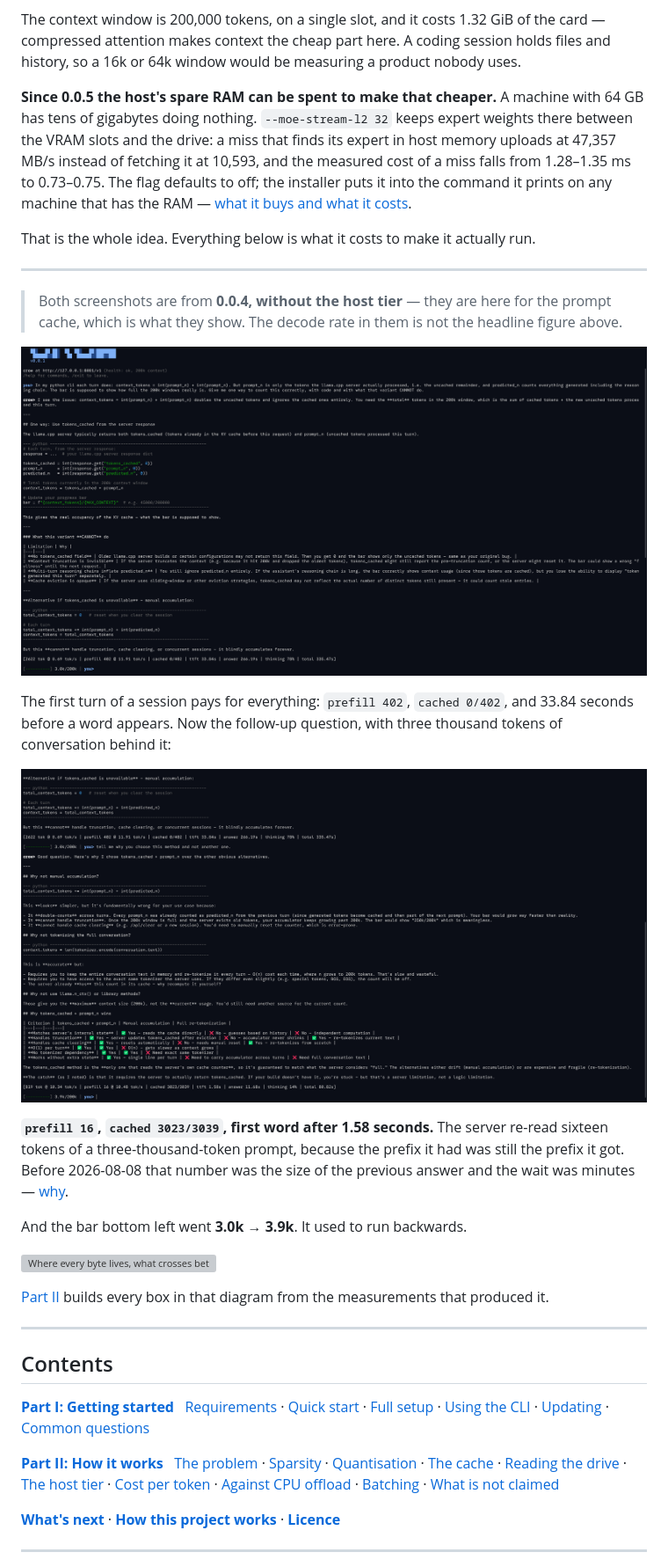
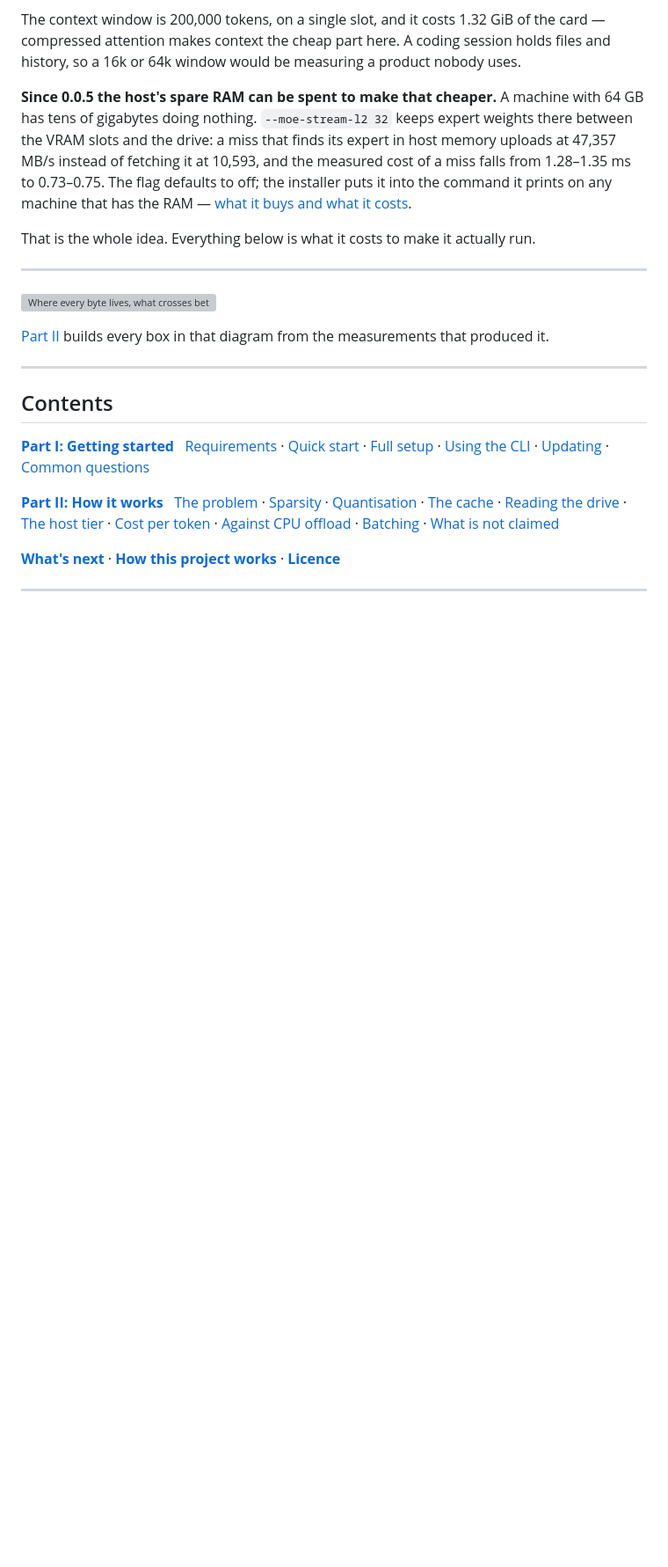
Before and after one commit to birhantprkc/Crow, a Markdown page: README.md, the part around the change. Shown at 88% size. GitHub-like rendering; blank space fills up the shorter version; grey boxes are pictures that could not be loaded.

```diff
--- a/README.md
+++ b/README.md
@@ -43,18 +43,6 @@ The context window is 200,000 tokens, on a single slot, and it costs 1.32 GiB of
 That is the whole idea. Everything below is what it costs to make it actually run.
 
 ---
-
-> Both screenshots are from **0.0.4, without the host tier** — they are here for the prompt cache, which is what they show. The decode rate in them is not the headline figure above.
-
-![The first turn of a session: the model is asked how to count a context window correctly, answers with code and a table of what the approach cannot do, and reports 2622 tokens at 8.69 tok/s with a cold prefill of 402 and a 33.84 s wait for the first token](docs/images/cli_turn_cold.png)
-
-The first turn of a session pays for everything: `prefill 402`, `cached 0/402`, and 33.84 seconds before a word appears. Now the follow-up question, with three thousand tokens of conversation behind it:
-
-![The second turn of the same session: prefill 16, cached 3023 of 3039, first token after 1.58 s, and the context bar has moved from 3.0k to 3.9k of 200k](docs/images/cli_turn_warm.png)
-
-**`prefill 16`, `cached 3023/3039`, first word after 1.58 seconds.** The server re-read sixteen tokens of a three-thousand-token prompt, because the prefix it had was still the prefix it got. Before 2026-08-08 that number was the size of the previous answer and the wait was minutes — [why](#the-context-is-append-only-and-carries-its-reasoning).
-
-And the bar bottom left went **3.0k → 3.9k**. It used to run backwards.
 
 ![Where every byte lives, what crosses between VRAM and the drive, and what it costs per token](docs/images/architecture.svg)
 
```
